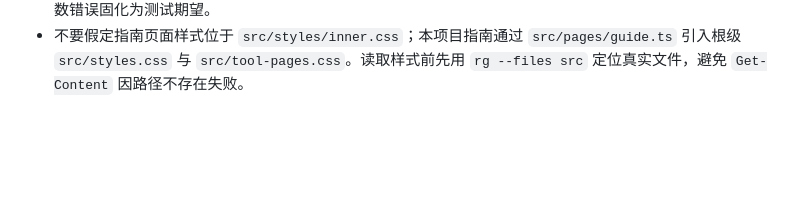
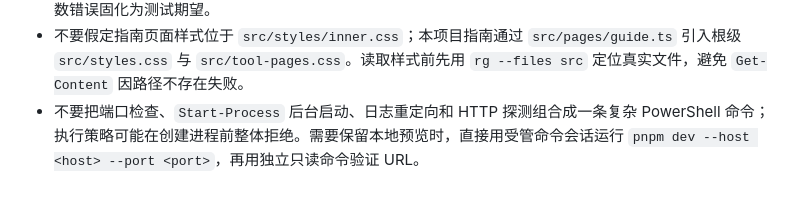
Before and after one commit to redreamality/roasbreak, a Markdown page: AGENTS.md, the part around the change. Rendered like a GitHub page; blank space fills up the shorter version.

Commit message:
docs: record preview startup policy constraint

```diff
--- a/AGENTS.md
+++ b/AGENTS.md
@@ -101,3 +101,4 @@
 - 用 `rg` 显式列出不存在的文件会返回路径错误；扫描 `sitemap.xml`、`robots.txt` 等静态资产前先用 `rg --files` 定位真实目录（本项目在 `public/`），不要假定文件位于仓库根目录。
 - 为指南到 Target ROAS 的 E2E 推导期望结果时，`profit` 查询参数表示保留利润占收入的百分比，不是金额。正文若写保留 `$6` 且 AOV 为 `$60`，CTA 应传 `profit=10`；先核对参数单位再断言结果，避免把内容参数错误固化为测试期望。
 - 不要假定指南页面样式位于 `src/styles/inner.css`；本项目指南通过 `src/pages/guide.ts` 引入根级 `src/styles.css` 与 `src/tool-pages.css`。读取样式前先用 `rg --files src` 定位真实文件，避免 `Get-Content` 因路径不存在失败。
+- 不要把端口检查、`Start-Process` 后台启动、日志重定向和 HTTP 探测组合成一条复杂 PowerShell 命令；执行策略可能在创建进程前整体拒绝。需要保留本地预览时，直接用受管命令会话运行 `pnpm dev --host <host> --port <port>`，再用独立只读命令验证 URL。
```
